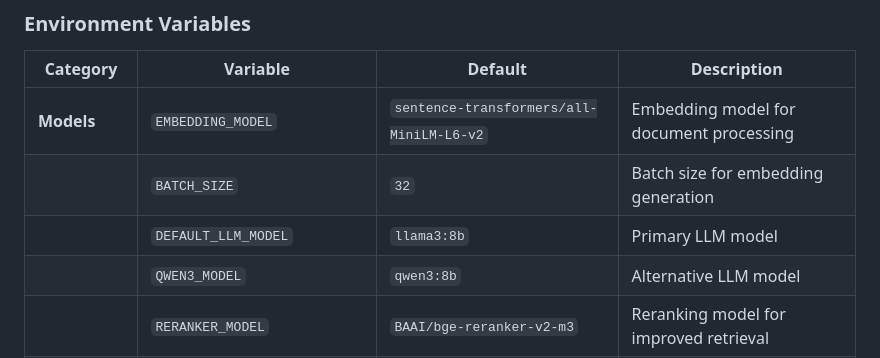
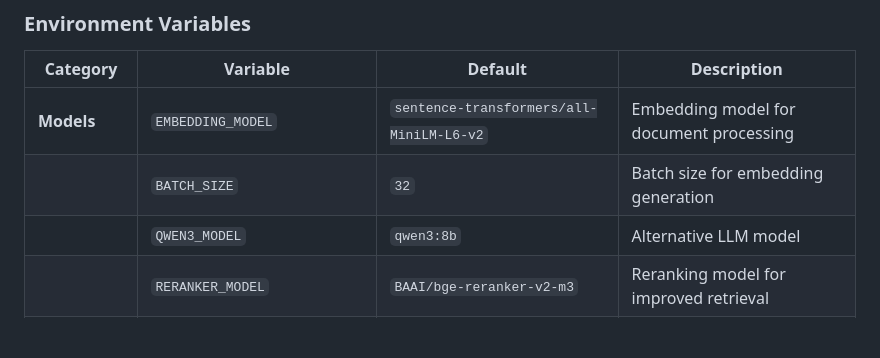
Before and after one commit to maryamabdallahmohamed/Document_Chatbot, a Markdown page: readme.md, the part around the change. Rendered like a GitHub page; blank space fills up the shorter version.

Commit message:
Remove deprecated DEFAULT_LLM_MODEL entry from README.md configuration section.

```diff
--- a/readme.md
+++ b/readme.md
@@ -76,7 +76,6 @@ The application uses a comprehensive configuration system that supports environm
 |----------|----------|---------|-------------|
 | **Models** | `EMBEDDING_MODEL` | `sentence-transformers/all-MiniLM-L6-v2` | Embedding model for document processing |
 | | `BATCH_SIZE` | `32` | Batch size for embedding generation |
-| | `DEFAULT_LLM_MODEL` | `llama3:8b` | Primary LLM model |
 | | `QWEN3_MODEL` | `qwen3:8b` | Alternative LLM model |
 | | `RERANKER_MODEL` | `BAAI/bge-reranker-v2-m3` | Reranking model for improved retrieval |
 | **Processing** | `CHUNK_SIZE` | `200` | Document chunk size for processing |
```
